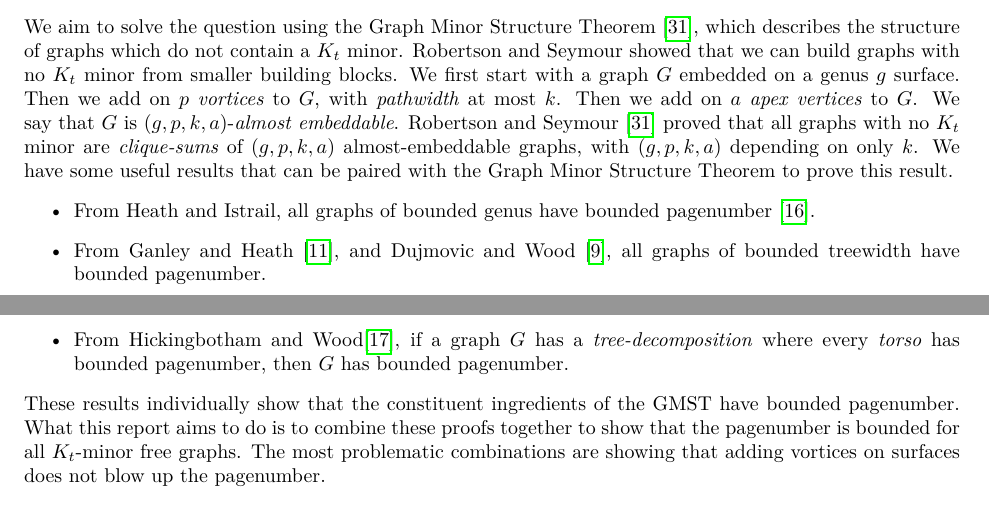
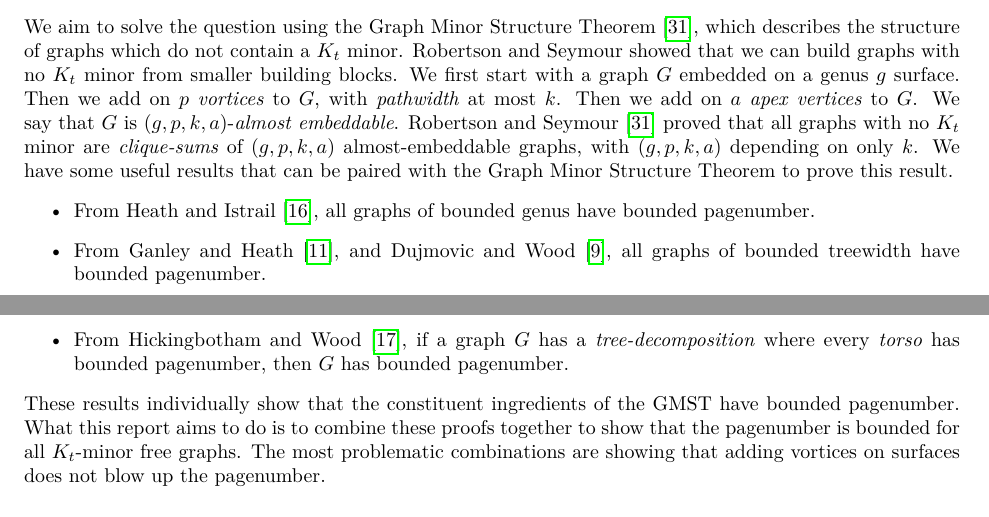
Before and after one commit to ErickLuu/Honours-Project-Notes, a LaTeX thesis (Notes/Structural Graph Theory/thesis.tex, which reads Notes/Structural Graph Theory/chapters/introduction.tex): two parts of pages 5 and 6 of 36, joined at a grey line, cut so that both start at the same text. Compiled offline with LuaLaTeX.

Commit message:
Changed some small things to fit

```diff
--- a/Notes/Structural Graph Theory/chapters/introduction.tex
+++ b/Notes/Structural Graph Theory/chapters/introduction.tex
@@ -18,9 +18,9 @@ We aim to solve the question using the Graph Minor Structure Theorem \cite{rober
 Robertson and Seymour showed that we can build graphs with no \(K_t\) minor from smaller building blocks. We first start with a graph \(G\) embedded on a genus \(g\) surface. Then we add on \(p\) \textit{vortices} to \(G\), with \textit{pathwidth} at most \(k\). Then we add on \(a\) \textit{apex vertices} to \(G\). We say that \(G\) is \((g, p, k, a)\)-\textit{almost embeddable}. Robertson and Seymour \cite{robertsonGraphMinorsXVI2003} proved that all graphs with no \(K_t\) minor are \textit{clique-sums} of \((g, p, k, a)\) almost-embeddable graphs, with \((g, p, k, a)\) depending on only \(k\).
 We have some useful results that can be paired with the Graph Minor Structure Theorem to prove this result.
 \begin{itemize}
-	\item From Heath and Istrail, all graphs of bounded genus have bounded pagenumber \cite{heathPagenumberGenusGraphs1992}.
-	\item From Ganley and Heath \cite{ganleyPagenumberTrees2001}, and Dujmovic and Wood \cite{dujmovicGraphTreewidthGeometric2007}, all graphs of bounded treewidth have bounded pagenumber.
-	\item From Hickingbotham and Wood\cite{hickingbothamStackNumberCliqueSum2023}, if a graph \(G\) has a \textit{tree-decomposition} where every \textit{torso} has bounded pagenumber, then \(G\) has bounded pagenumber.
+	\item From \textcite{heathPagenumberGenusGraphs1992}, all graphs of bounded genus have bounded pagenumber.
+	\item From \textcite{ganleyPagenumberTrees2001}, and \textcite{dujmovicGraphTreewidthGeometric2007}, all graphs of bounded treewidth have bounded pagenumber.
+	\item From \textcite{hickingbothamStackNumberCliqueSum2023}, if a graph \(G\) has a \textit{tree-decomposition} where every \textit{torso} has bounded pagenumber, then \(G\) has bounded pagenumber.
 \end{itemize}
 These results individually show that the constituent ingredients of the GMST have bounded pagenumber. What this report aims to do is to combine these proofs together to show that the pagenumber is bounded for all $K_t$-minor free graphs.
 The most problematic combinations are showing that adding vortices on surfaces does not blow up the pagenumber.
```
Also changed, not shown: Notes/Structural Graph Theory/chapters/definitions.tex (+1 -1 lines).
